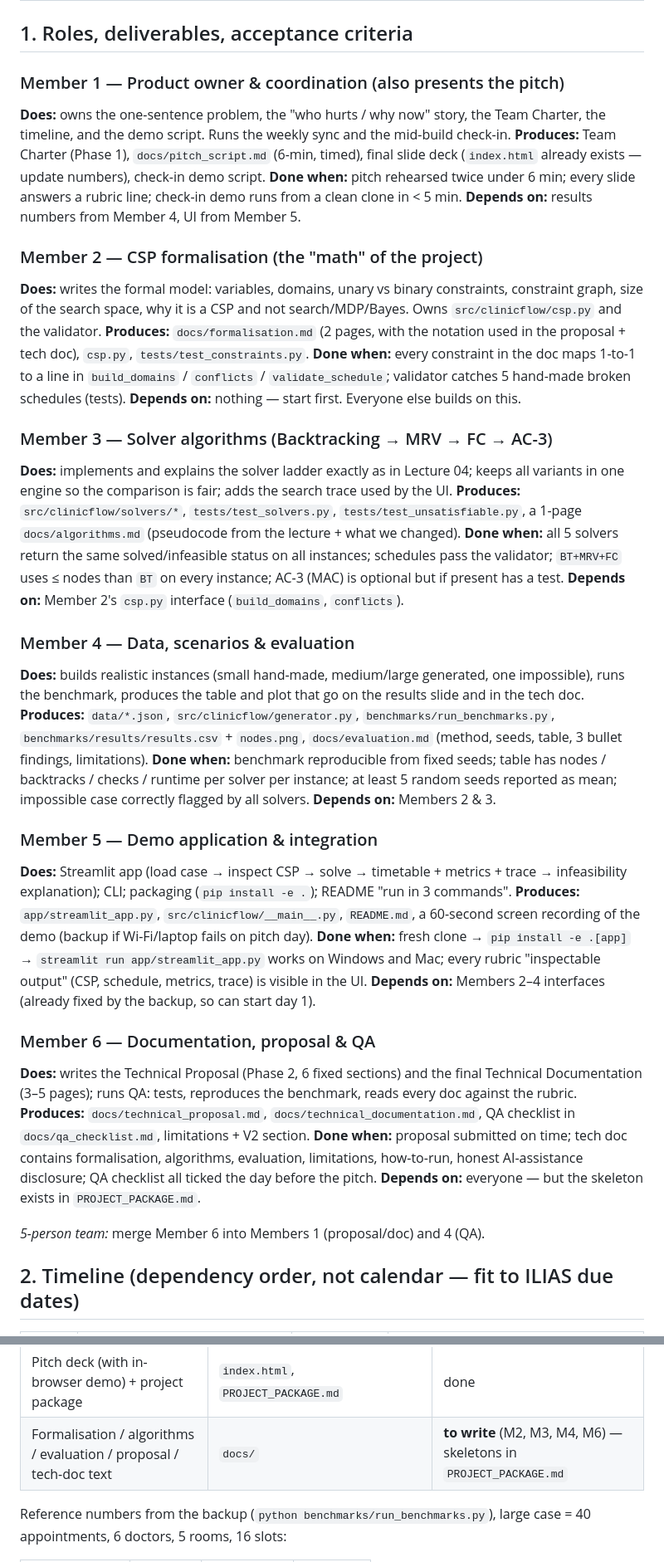
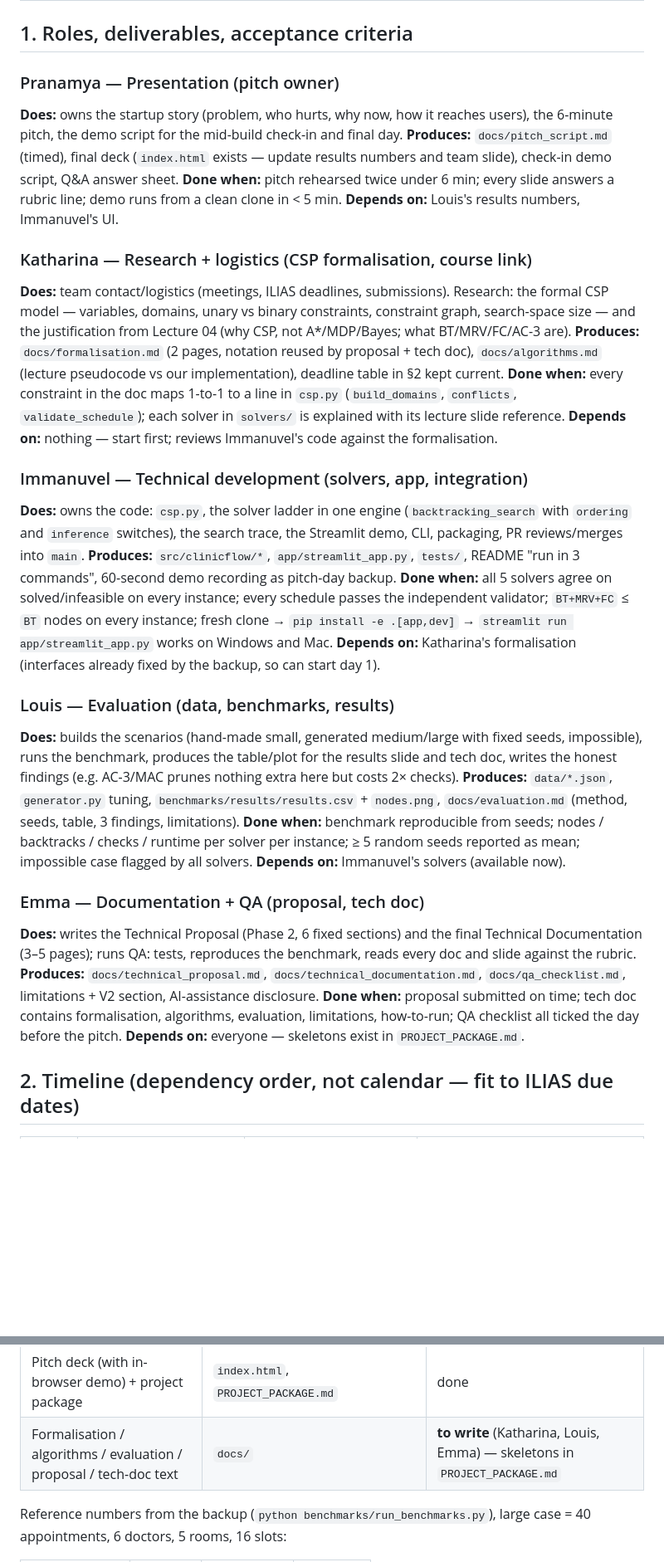
Before and after one commit to immanuvelprathap/ClinicFlow, a Markdown page: TEAM_PLAN.md, 2 parts joined by grey strips. Shown at 83% size. GitHub-like rendering; blank space fills up the shorter version.

Commit message:
TEAM_PLAN: assign roles to team members from the Team Charter

```diff
--- a/TEAM_PLAN.md
+++ b/TEAM_PLAN.md
@@ -16,43 +18,35 @@
 
 ## 1. Roles, deliverables, acceptance criteria
 
-### Member 1 — Product owner & coordination (also presents the pitch)
-**Does:** owns the one-sentence problem, the "who hurts / why now" story, the Team Charter, the timeline, and the demo script. Runs the weekly sync and the mid-build check-in.
-**Produces:** Team Charter (Phase 1), `docs/pitch_script.md` (6-min, timed), final slide deck (`index.html` already exists — update numbers), check-in demo script.
-**Done when:** pitch rehearsed twice under 6 min; every slide answers a rubric line; check-in demo runs from a clean clone in < 5 min.
-**Depends on:** results numbers from Member 4, UI from Member 5.
+### Pranamya — Presentation (pitch owner)
+**Does:** owns the startup story (problem, who hurts, why now, how it reaches users), the 6-minute pitch, the demo script for the mid-build check-in and final day.
+**Produces:** `docs/pitch_script.md` (timed), final deck (`index.html` exists — update results numbers and team slide), check-in demo script, Q&A answer sheet.
+**Done when:** pitch rehearsed twice under 6 min; every slide answers a rubric line; demo runs from a clean clone in < 5 min.
+**Depends on:** Louis's results numbers, Immanuvel's UI.
 
-### Member 2 — CSP formalisation (the "math" of the project)
-**Does:** writes the formal model: variables, domains, unary vs binary constraints, constraint graph, size of the search space, why it is a CSP and not search/MDP/Bayes. Owns `src/clinicflow/csp.py` and the validator.
-**Produces:** `docs/formalisation.md` (2 pages, with the notation used in the proposal + tech doc), `csp.py`, `tests/test_constraints.py`.
-**Done when:** every constraint in the doc maps 1-to-1 to a line in `build_domains` / `conflicts` / `validate_schedule`; validator catches 5 hand-made broken schedules (tests).
-**Depends on:** nothing — start first. Everyone else builds on this.
+### Katharina — Research + logistics (CSP formalisation, course link)
+**Does:** team contact/logistics (meetings, ILIAS deadlines, submissions). Research: the formal CSP model — variables, domains, unary vs binary constraints, constraint graph, search-space size — and the justification from Lecture 04 (why CSP, not A*/MDP/Bayes; what BT/MRV/FC/AC-3 are).
+**Produces:** `docs/formalisation.md` (2 pages, notation reused by proposal + tech doc), `docs/algorithms.md` (lecture pseudocode vs our implementation), deadline table in §2 kept current.
+**Done when:** every constraint in the doc maps 1-to-1 to a line in `csp.py` (`build_domains`, `conflicts`, `validate_schedule`); each solver in `solvers/` is explained with its lecture slide reference.
+**Depends on:** nothing — start first; reviews Immanuvel's code against the formalisation.
 
-### Member 3 — Solver algorithms (Backtracking → MRV → FC → AC-3)
-**Does:** implements and explains the solver ladder exactly as in Lecture 04; keeps all variants in one engine so the comparison is fair; adds the search trace used by the UI.
-**Produces:** `src/clinicflow/solvers/*`, `tests/test_solvers.py`, `tests/test_unsatisfiable.py`, a 1-page `docs/algorithms.md` (pseudocode from the lecture + what we changed).
-**Done when:** all 5 solvers return the same solved/infeasible status on all instances; schedules pass the validator; `BT+MRV+FC` uses ≤ nodes than `BT` on every instance; AC-3 (MAC) is optional but if present has a test.
-**Depends on:** Member 2's `csp.py` interface (`build_domains`, `conflicts`).
+### Immanuvel — Technical development (solvers, app, integration)
+**Does:** owns the code: `csp.py`, the solver ladder in one engine (`backtracking_search` with `ordering` and `inference` switches), the search trace, the Streamlit demo, CLI, packaging, PR reviews/merges into `main`.
+**Produces:** `src/clinicflow/*`, `app/streamlit_app.py`, `tests/`, README "run in 3 commands", 60-second demo recording as pitch-day backup.
+**Done when:** all 5 solvers agree on solved/infeasible on every instance; every schedule passes the independent validator; `BT+MRV+FC` ≤ `BT` nodes on every instance; fresh clone → `pip install -e .[app,dev]` → `streamlit run app/streamlit_app.py` works on Windows and Mac.
+**Depends on:** Katharina's formalisation (interfaces already fixed by the backup, so can start day 1).
 
-### Member 4 — Data, scenarios & evaluation
-**Does:** builds realistic instances (small hand-made, medium/large generated, one impossible), runs the benchmark, produces the table and plot that go on the results slide and in the tech doc.
-**Produces:** `data/*.json`, `src/clinicflow/generator.py`, `benchmarks/run_benchmarks.py`, `benchmarks/results/results.csv` + `nodes.png`, `docs/evaluation.md` (method, seeds, table, 3 bullet findings, limitations).
-**Done when:** benchmark reproducible from fixed seeds; table has nodes / backtracks / checks / runtime per solver per instance; at least 5 random seeds reported as mean; impossible case correctly flagged by all solvers.
-**Depends on:** Members 2 & 3.
+### Louis — Evaluation (data, benchmarks, results)
+**Does:** builds the scenarios (hand-made small, generated medium/large with fixed seeds, impossible), runs the benchmark, produces the table/plot for the results slide and tech doc, writes the honest findings (e.g. AC-3/MAC prunes nothing extra here but costs 2× checks).
+**Produces:** `data/*.json`, `generator.py` tuning, `benchmarks/results/results.csv` + `nodes.png`, `docs/evaluation.md` (method, seeds, table, 3 findings, limitations).
+**Done when:** benchmark reproducible from seeds; nodes / backtracks / checks / runtime per solver per instance; ≥ 5 random seeds reported as mean; impossible case flagged by all solvers.
+**Depends on:** Immanuvel's solvers (available now).
 
-### Member 5 — Demo application & integration
-**Does:** Streamlit app (load case → inspect CSP → solve → timetable + metrics + trace → infeasibility explanation); CLI; packaging (`pip install -e .`); README "run in 3 commands".
-**Produces:** `app/streamlit_app.py`, `src/clinicflow/__main__.py`, `README.md`, a 60-second screen recording of the demo (backup if Wi-Fi/laptop fails on pitch day).
-**Done when:** fresh clone → `pip install -e .[app]` → `streamlit run app/streamlit_app.py` works on Windows and Mac; every rubric "inspectable output" (CSP, schedule, metrics, trace) is visible in the UI.
-**Depends on:** Members 2–4 interfaces (already fixed by the backup, so can start day 1).
-
-### Member 6 — Documentation, proposal & QA
-**Does:** writes the Technical Proposal (Phase 2, 6 fixed sections) and the final Technical Documentation (3–5 pages); runs QA: tests, reproduces the benchmark, reads every doc against the rubric.
-**Produces:** `docs/technical_proposal.md`, `docs/technical_documentation.md`, QA checklist in `docs/qa_checklist.md`, limitations + V2 section.
-**Done when:** proposal submitted on time; tech doc contains formalisation, algorithms, evaluation, limitations, how-to-run, honest AI-assistance disclosure; QA checklist all ticked the day before the pitch.
-**Depends on:** everyone — but the skeleton exists in `PROJECT_PACKAGE.md`.
-
-*5-person team:* merge Member 6 into Members 1 (proposal/doc) and 4 (QA).
+### Emma — Documentation + QA (proposal, tech doc)
+**Does:** writes the Technical Proposal (Phase 2, 6 fixed sections) and the final Technical Documentation (3–5 pages); runs QA: tests, reproduces the benchmark, reads every doc and slide against the rubric.
+**Produces:** `docs/technical_proposal.md`, `docs/technical_documentation.md`, `docs/qa_checklist.md`, limitations + V2 section, AI-assistance disclosure.
+**Done when:** proposal submitted on time; tech doc contains formalisation, algorithms, evaluation, limitations, how-to-run; QA checklist all ticked the day before the pitch.
+**Depends on:** everyone — skeletons exist in `PROJECT_PACKAGE.md`.
 
 ## 2. Timeline (dependency order, not calendar — fit to ILIAS due dates)
 
@@ -86,7 +80,7 @@ Everything below exists on `main` today so the team can never be blocked:
 | Streamlit demo | `app/streamlit_app.py` | done |
 | Tests (26) | `tests/` | green |
 | Pitch deck (with in-browser demo) + project package | `index.html`, `PROJECT_PACKAGE.md` | done |
-| Formalisation / algorithms / evaluation / proposal / tech-doc text | `docs/` | **to write** (M2, M3, M4, M6) — skeletons in `PROJECT_PACKAGE.md` |
+| Formalisation / algorithms / evaluation / proposal / tech-doc text | `docs/` | **to write** (Katharina, Louis, Emma) — skeletons in `PROJECT_PACKAGE.md` |
 
 Reference numbers from the backup (`python benchmarks/run_benchmarks.py`), large case = 40 appointments, 6 doctors, 5 rooms, 16 slots:
 
```
Also changed, not shown: other parts of TEAM_PLAN.md (+22 -21 lines).
